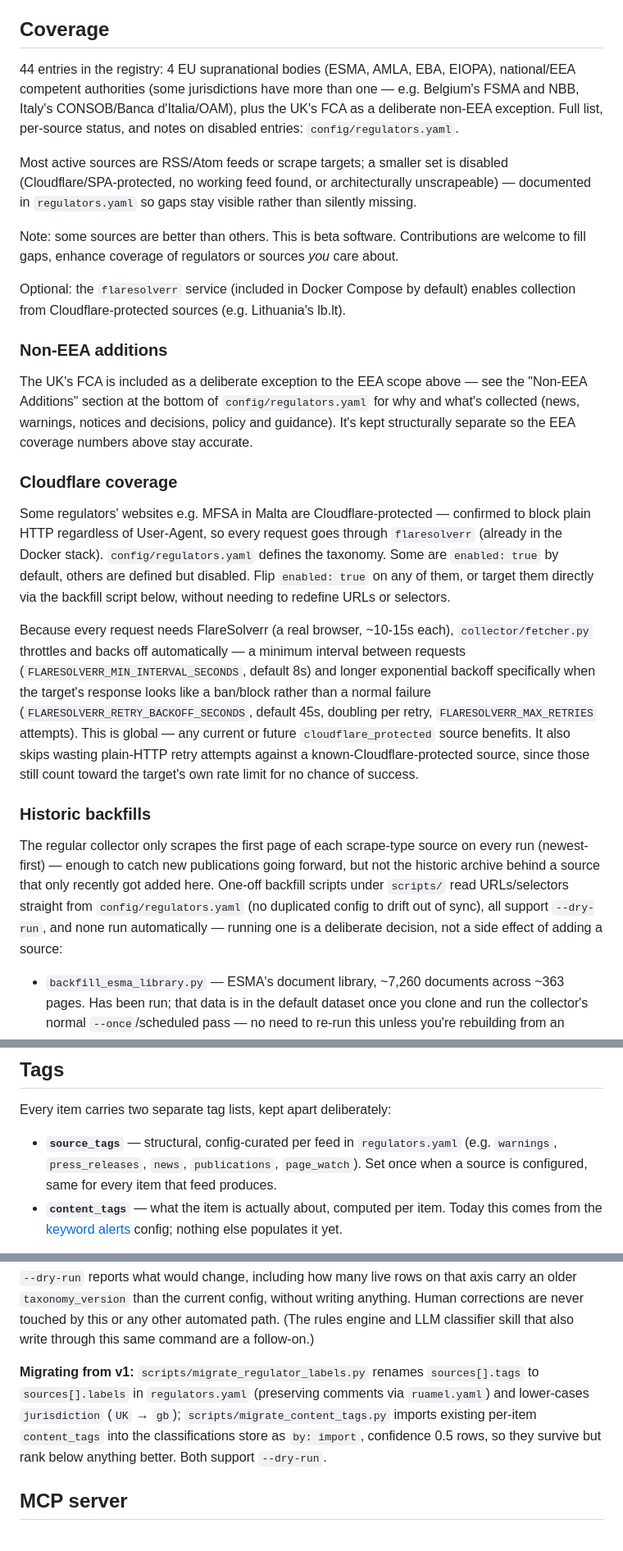
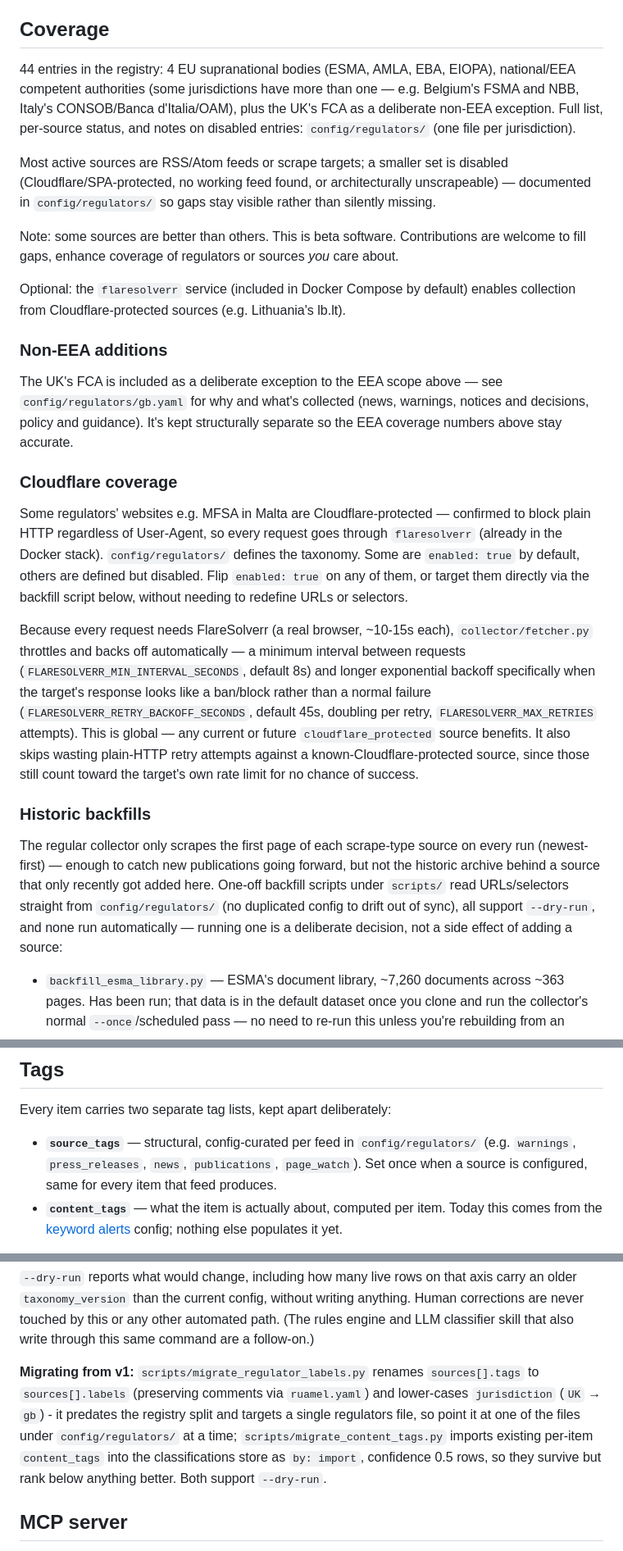
Before and after one commit to klinikal/reg-radar, a Markdown page: README.md, 3 parts joined by grey strips. Shown at 82% size. GitHub-like rendering.

```diff
--- a/README.md
+++ b/README.md
@@ -37,9 +37,9 @@ Beyond that, `docker compose up` pulls the `python:3.11-slim` base image and a `
 
 ## Coverage
 
-44 entries in the registry: 4 EU supranational bodies (ESMA, AMLA, EBA, EIOPA), national/EEA competent authorities (some jurisdictions have more than one — e.g. Belgium's FSMA and NBB, Italy's CONSOB/Banca d'Italia/OAM), plus the UK's FCA as a deliberate non-EEA exception. Full list, per-source status, and notes on disabled entries: `config/regulators.yaml`.
+44 entries in the registry: 4 EU supranational bodies (ESMA, AMLA, EBA, EIOPA), national/EEA competent authorities (some jurisdictions have more than one — e.g. Belgium's FSMA and NBB, Italy's CONSOB/Banca d'Italia/OAM), plus the UK's FCA as a deliberate non-EEA exception. Full list, per-source status, and notes on disabled entries: `config/regulators/` (one file per jurisdiction).
 
-Most active sources are RSS/Atom feeds or scrape targets; a smaller set is disabled (Cloudflare/SPA-protected, no working feed found, or architecturally unscrapeable) — documented in `regulators.yaml` so gaps stay visible rather than silently missing.
+Most active sources are RSS/Atom feeds or scrape targets; a smaller set is disabled (Cloudflare/SPA-protected, no working feed found, or architecturally unscrapeable) — documented in `config/regulators/` so gaps stay visible rather than silently missing.
 
 Note: some sources are better than others. This is beta software. Contributions are welcome to fill gaps, enhance coverage of regulators or sources *you* care about.
 
@@ -47,17 +47,17 @@ Optional: the `flaresolverr` service (included in Docker Compose by default) ena
 
 ### Non-EEA additions
 
-The UK's FCA is included as a deliberate exception to the EEA scope above — see the "Non-EEA Additions" section at the bottom of `config/regulators.yaml` for why and what's collected (news, warnings, notices and decisions, policy and guidance). It's kept structurally separate so the EEA coverage numbers above stay accurate.
+The UK's FCA is included as a deliberate exception to the EEA scope above — see `config/regulators/gb.yaml` for why and what's collected (news, warnings, notices and decisions, policy and guidance). It's kept structurally separate so the EEA coverage numbers above stay accurate.
 
 ### Cloudflare coverage
 
-Some regulators' websites e.g. MFSA in Malta are Cloudflare-protected — confirmed to block plain HTTP regardless of User-Agent, so every request goes through `flaresolverr` (already in the Docker stack). `config/regulators.yaml` defines the taxonomy. Some are `enabled: true` by default, others are defined but disabled. Flip `enabled: true` on any of them, or target them directly via the backfill script below, without needing to redefine URLs or selectors.
+Some regulators' websites e.g. MFSA in Malta are Cloudflare-protected — confirmed to block plain HTTP regardless of User-Agent, so every request goes through `flaresolverr` (already in the Docker stack). `config/regulators/` defines the taxonomy. Some are `enabled: true` by default, others are defined but disabled. Flip `enabled: true` on any of them, or target them directly via the backfill script below, without needing to redefine URLs or selectors.
 
 Because every request needs FlareSolverr (a real browser, ~10-15s each), `collector/fetcher.py` throttles and backs off automatically — a minimum interval between requests (`FLARESOLVERR_MIN_INTERVAL_SECONDS`, default 8s) and longer exponential backoff specifically when the target's response looks like a ban/block rather than a normal failure (`FLARESOLVERR_RETRY_BACKOFF_SECONDS`, default 45s, doubling per retry, `FLARESOLVERR_MAX_RETRIES` attempts). This is global — any current or future `cloudflare_protected` source benefits. It also skips wasting plain-HTTP retry attempts against a known-Cloudflare-protected source, since those still count toward the target's own rate limit for no chance of success.
 
 ### Historic backfills
 
-The regular collector only scrapes the first page of each scrape-type source on every run (newest-first) — enough to catch new publications going forward, but not the historic archive behind a source that only recently got added here. One-off backfill scripts under `scripts/` read URLs/selectors straight from `config/regulators.yaml` (no duplicated config to drift out of sync), all support `--dry-run`, and none run automatically — running one is a deliberate decision, not a side effect of adding a source:
+The regular collector only scrapes the first page of each scrape-type source on every run (newest-first) — enough to catch new publications going forward, but not the historic archive behind a source that only recently got added here. One-off backfill scripts under `scripts/` read URLs/selectors straight from `config/regulators/` (no duplicated config to drift out of sync), all support `--dry-run`, and none run automatically — running one is a deliberate decision, not a side effect of adding a source:
 
 - `backfill_esma_library.py` — ESMA's document library, ~7,260 documents across ~363 pages. Has been run; that data is in the default dataset once you clone and run the collector's normal `--once`/scheduled pass — no need to re-run this unless you're rebuilding from an empty database.
 - `backfill_fca_publications.py` — FCA's notices/decisions (~5,980 documents) and policy/guidance (~3,743 documents). **Has not been run** — built and tested (`--dry-run --max-pages N`) but the full historic crawl is left to you to trigger deliberately, since FCA is a non-EEA addition and a larger crawl than ESMA's.
@@ -93,7 +93,7 @@ Selector drift (a regulator redesign keeps returning HTTP 200 with a parser matc
 
 Every item carries two separate tag lists, kept apart deliberately:
 
-- **`source_tags`** — structural, config-curated per feed in `regulators.yaml` (e.g. `warnings`, `press_releases`, `news`, `publications`, `page_watch`). Set once when a source is configured, same for every item that feed produces.
+- **`source_tags`** — structural, config-curated per feed in `config/regulators/` (e.g. `warnings`, `press_releases`, `news`, `publications`, `page_watch`). Set once when a source is configured, same for every item that feed produces.
 - **`content_tags`** — what the item is actually about, computed per item. Today this comes from the [keyword alerts](#keyword-alerts) config; nothing else populates it yet.
 
 Regulation-name labels (`casp`, `mica`, `aml`, `art`, `emt`, `dora`) are deliberately excluded from `source_tags` — they used to be stamped on nearly every item from a MiCA-relevant regulator regardless of content, which made them useless for filtering. If you want one of those as a real tag, add it as a keyword rule instead (see below) so it only lands on items that actually mention it.
@@ -119,7 +119,7 @@ docker compose exec collector python -m regradar.reclassify reclassify --axis in
 
 `--dry-run` reports what would change, including how many live rows on that axis carry an older `taxonomy_version` than the current config, without writing anything. Human corrections are never touched by this or any other automated path. (The rules engine and LLM classifier skill that also write through this same command are a follow-on.)
 
-**Migrating from v1:** `scripts/migrate_regulator_labels.py` renames `sources[].tags` to `sources[].labels` in `regulators.yaml` (preserving comments via `ruamel.yaml`) and lower-cases `jurisdiction` (`UK` → `gb`); `scripts/migrate_content_tags.py` imports existing per-item `content_tags` into the classifications store as `by: import`, confidence 0.5 rows, so they survive but rank below anything better. Both support `--dry-run`.
+**Migrating from v1:** `scripts/migrate_regulator_labels.py` renames `sources[].tags` to `sources[].labels` (preserving comments via `ruamel.yaml`) and lower-cases `jurisdiction` (`UK` → `gb`) - it predates the registry split and targets a single regulators file, so point it at one of the files under `config/regulators/` at a time; `scripts/migrate_content_tags.py` imports existing per-item `content_tags` into the classifications store as `by: import`, confidence 0.5 rows, so they survive but rank below anything better. Both support `--dry-run`.
 
 ## MCP server
 
```
Also changed, not shown: other parts of README.md (+2 -2 lines), CONTRIBUTING.md (added, +75 -0 lines), skills/regradar-operator/SKILL.md (+2 -2 lines).
